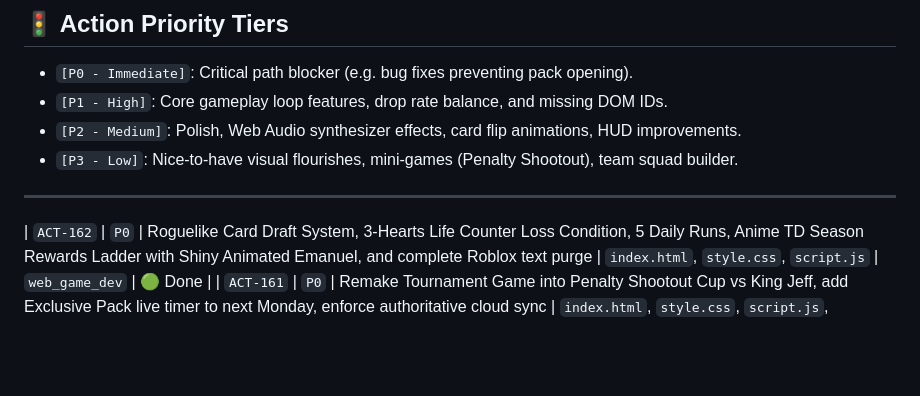
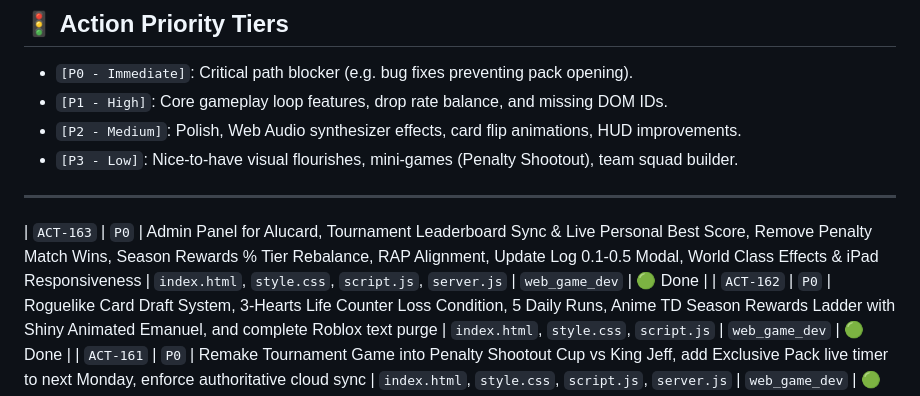
Before and after one commit to AIxcard/Football-Cards, a Markdown page: workspace/PROPOSED_ACTIONS.md, the part around the change. Rendered like a GitHub page; blank space fills up the shorter version.

```diff
--- a/workspace/PROPOSED_ACTIONS.md
+++ b/workspace/PROPOSED_ACTIONS.md
@@ -12,6 +12,7 @@ This document manages all active tasks, assigned subagents, prioritized backlogs
 
 ---
 
+| `ACT-163` | `P0` | Admin Panel for Alucard, Tournament Leaderboard Sync & Live Personal Best Score, Remove Penalty Match Wins, Season Rewards % Tier Rebalance, RAP Alignment, Update Log 0.1-0.5 Modal, World Class Effects & iPad Responsiveness | `index.html`, `style.css`, `script.js`, `server.js` | `web_game_dev` | 🟢 Done |
 | `ACT-162` | `P0` | Roguelike Card Draft System, 3-Hearts Life Counter Loss Condition, 5 Daily Runs, Anime TD Season Rewards Ladder with Shiny Animated Emanuel, and complete Roblox text purge | `index.html`, `style.css`, `script.js` | `web_game_dev` | 🟢 Done |
 | `ACT-161` | `P0` | Remake Tournament Game into Penalty Shootout Cup vs King Jeff, add Exclusive Pack live timer to next Monday, enforce authoritative cloud sync | `index.html`, `style.css`, `script.js`, `server.js` | `web_game_dev` | 🟢 Done |
 | `ACT-160` | `P0` | Rebuild cross-device sync engine, replace stale state merging with server-authoritative sync & execute Season 1 clean reset | `script.js`, `server.js`, `data/db.json` | `web_game_dev` | 🟢 Done |
```
